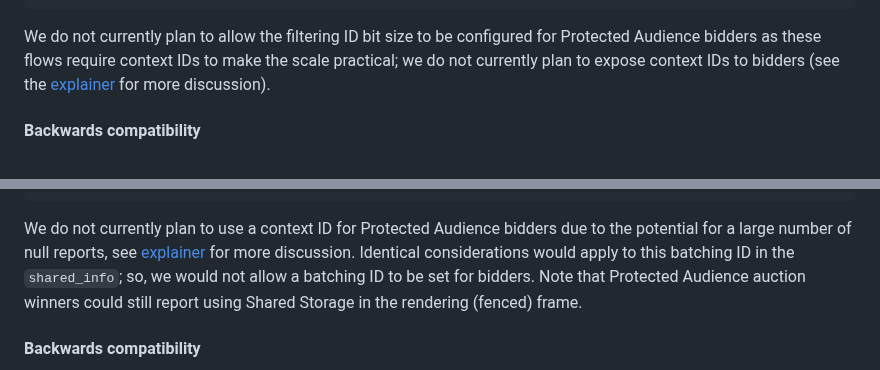
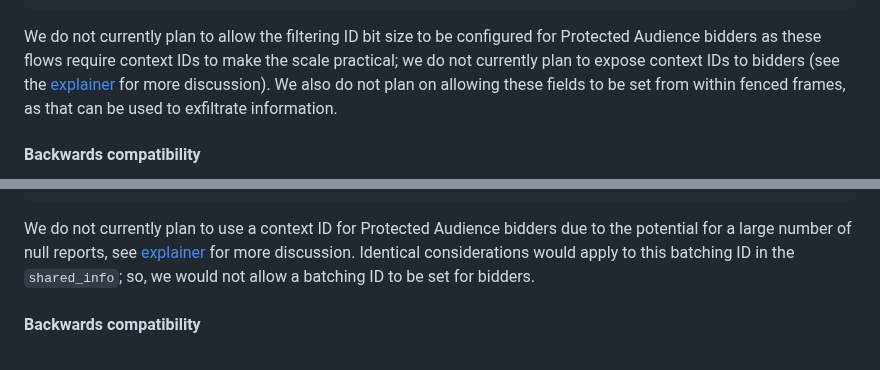
Before and after one commit to patcg-individual-drafts/private-aggregation-api, a Markdown page: flexible_filtering.md, 2 parts joined by grey strips. GitHub-like rendering.

```diff
--- a/flexible_filtering.md
+++ b/flexible_filtering.md
@@ -201,7 +201,8 @@ We do not currently plan to allow the filtering ID bit size to be configured for
 Protected Audience bidders as these flows require context IDs to make the scale
 practical; we do not currently plan to expose context IDs to bidders (see the
 [explainer](https://github.com/patcg-individual-drafts/private-aggregation-api/blob/main/report_verification.md#specifying-a-contextual-id-and-each-possible-ig-owner)
-for more discussion).
+for more discussion). We also do not plan on allowing these fields to be set
+from within fenced frames, as that can be used to exfiltrate information.
 
 #### Backwards compatibility
 
@@ -301,8 +302,6 @@ to the potential for a large number of null reports, see
 [explainer](https://github.com/patcg-individual-drafts/private-aggregation-api/blob/main/report_verification.md#specifying-a-contextual-id-and-each-possible-ig-owner)
 for more discussion. Identical considerations would apply to this batching ID in
 the `shared_info`; so, we would not allow a batching ID to be set for bidders.
-Note that Protected Audience auction winners could still report using Shared
-Storage in the rendering (fenced) frame.
 
 #### Backwards compatibility
 
```
Also changed, not shown: report_verification.md (+3 -4 lines).
